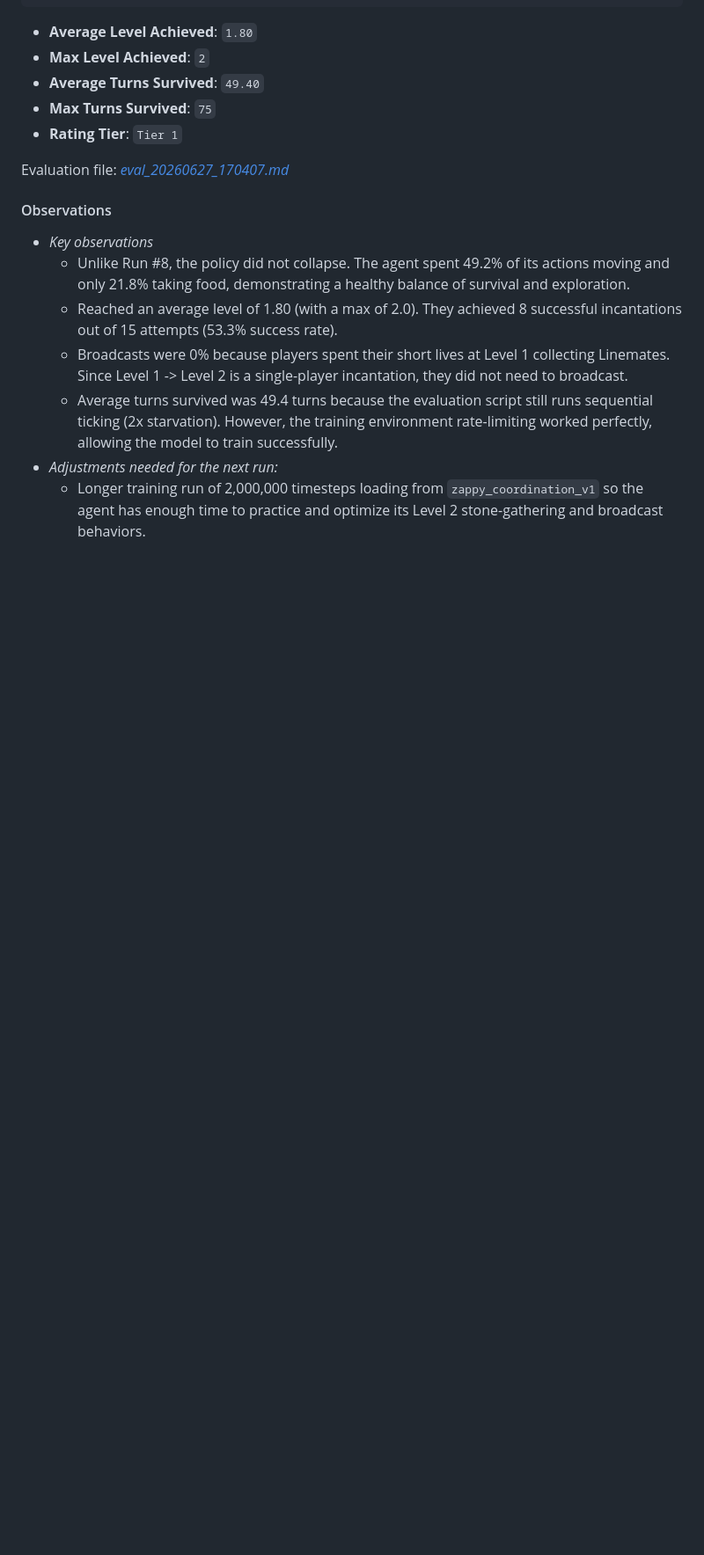
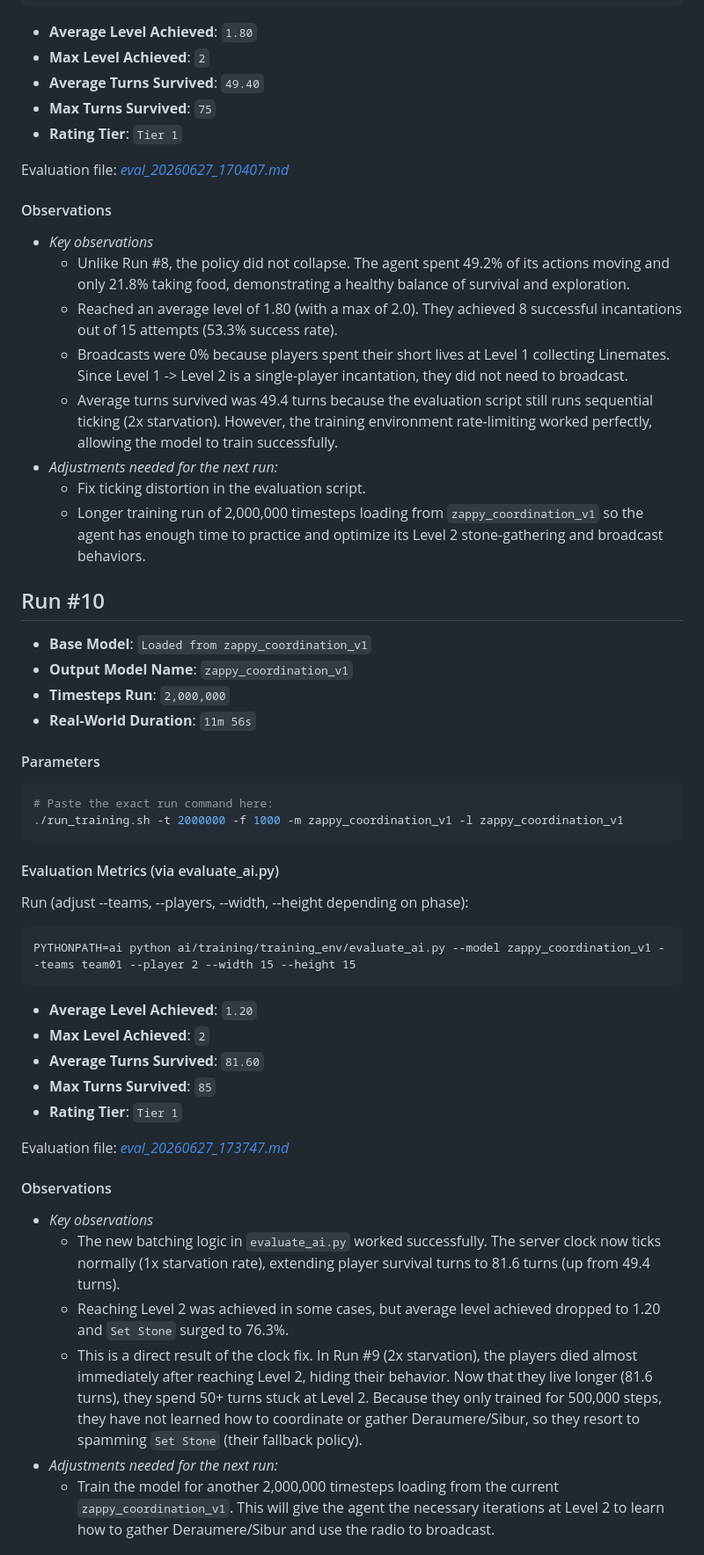
Before and after one commit to GerardPolloRebozado/zappy, a Markdown page: ai/docs/training_log.md, the part around one of its changes. Shown at 88% size. GitHub-like rendering; blank space fills up the shorter version.

Commit message:
docs: update after run n11

````diff
--- a/ai/docs/training_log.md
+++ b/ai/docs/training_log.md
@@ -325,4 +325,41 @@ Evaluation file: *[eval_20260627_170407.md](../training/results/eval_20260627_17
   - Broadcasts were 0% because players spent their short lives at Level 1 collecting Linemates. Since Level 1 -> Level 2 is a single-player incantation, they did not need to broadcast.
   - Average turns survived was 49.4 turns because the evaluation script still runs sequential ticking (2x starvation). However, the training environment rate-limiting worked perfectly, allowing the model to train successfully.
 - *Adjustments needed for the next run:*
+  - Fix ticking distortion in the evaluation script.
   - Longer training run of 2,000,000 timesteps loading from `zappy_coordination_v1` so the agent has enough time to practice and optimize its Level 2 stone-gathering and broadcast behaviors.
+
+
+## Run #10
+- **Base Model**: `Loaded from zappy_coordination_v1`
+- **Output Model Name**: `zappy_coordination_v1`
+- **Timesteps Run**: `2,000,000`
+- **Real-World Duration**: `11m 56s`
+
+#### Parameters
+```bash
+# Paste the exact run command here:
+./run_training.sh -t 2000000 -f 1000 -m zappy_coordination_v1 -l zappy_coordination_v1
+```
+
+#### Evaluation Metrics (via evaluate_ai.py)
+Run (adjust --teams, --players, --width, --height depending on phase):
+```
+PYTHONPATH=ai python ai/training/training_env/evaluate_ai.py --model zappy_coordination_v1 --teams team01 --player 2 --width 15 --height 15
+```
+- **Average Level Achieved**: `1.20`
+- **Max Level Achieved**: `2`
+- **Average Turns Survived**: `81.60`
+- **Max Turns Survived**: `85`
+- **Rating Tier**: `Tier 1`
+
+Evaluation file: *[eval_20260627_173747.md](../training/results/eval_20260627_173747.md)*
+
+#### Observations
+- *Key observations*
+  - The new batching logic in `evaluate_ai.py` worked successfully. The server clock now ticks normally (1x starvation rate), extending player survival turns to 81.6 turns (up from 49.4 turns).
+  - Reaching Level 2 was achieved in some cases, but average level achieved dropped to 1.20 and `Set Stone` surged to 76.3%.
+  - This is a direct result of the clock fix. In Run #9 (2x starvation), the players died almost immediately after reaching Level 2, hiding their behavior. Now that they live longer (81.6 turns), they spend 50+ turns stuck at Level 2. Because they only trained for 500,000 steps, they have not learned how to coordinate or gather Deraumere/Sibur, so they resort to spamming `Set Stone` (their fallback policy).
+- *Adjustments needed for the next run:*
+  - Train the model for another 2,000,000 timesteps loading from the current `zappy_coordination_v1`. This will give the agent the necessary iterations at Level 2 to learn how to gather Deraumere/Sibur and use the radio to broadcast.
+
+
````
Also changed, not shown: other parts of ai/docs/training_log.md (+34 -0 lines).
